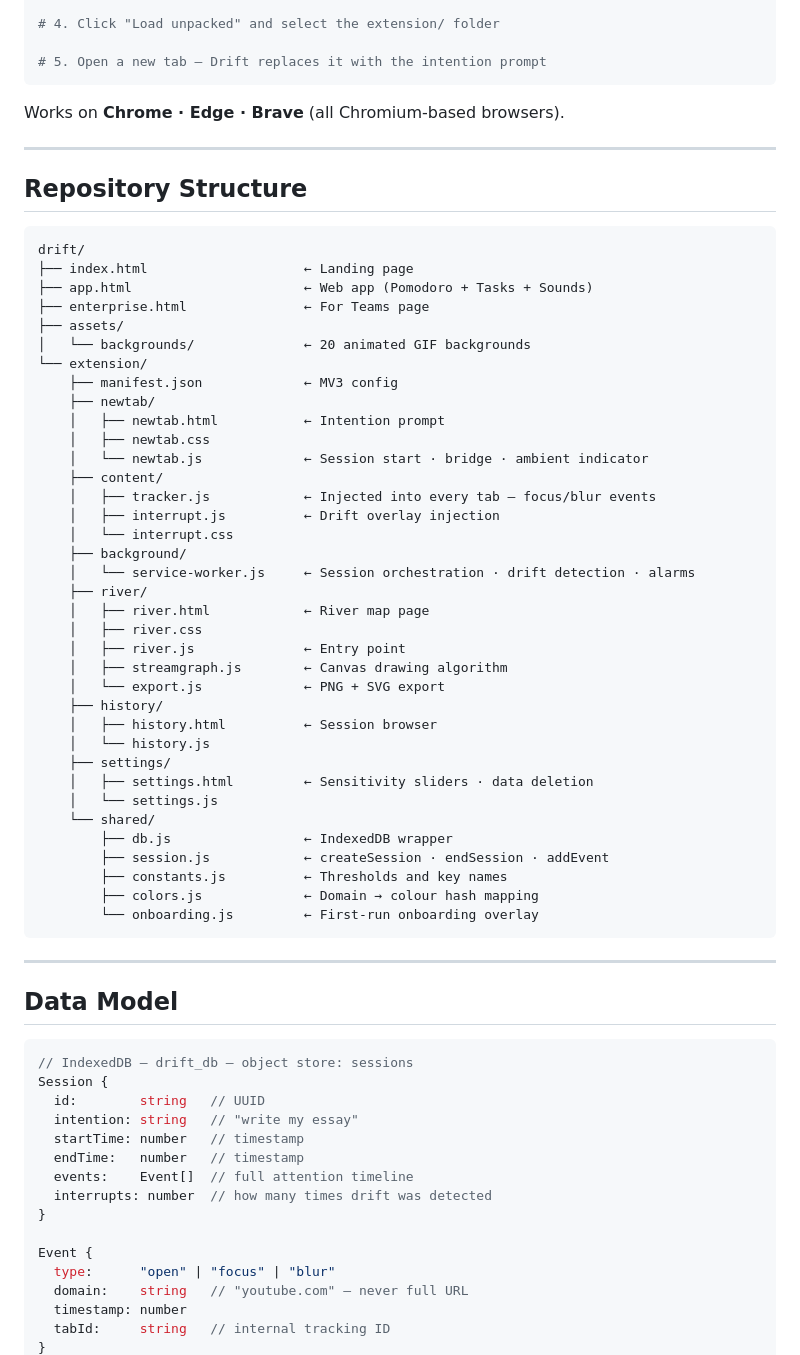
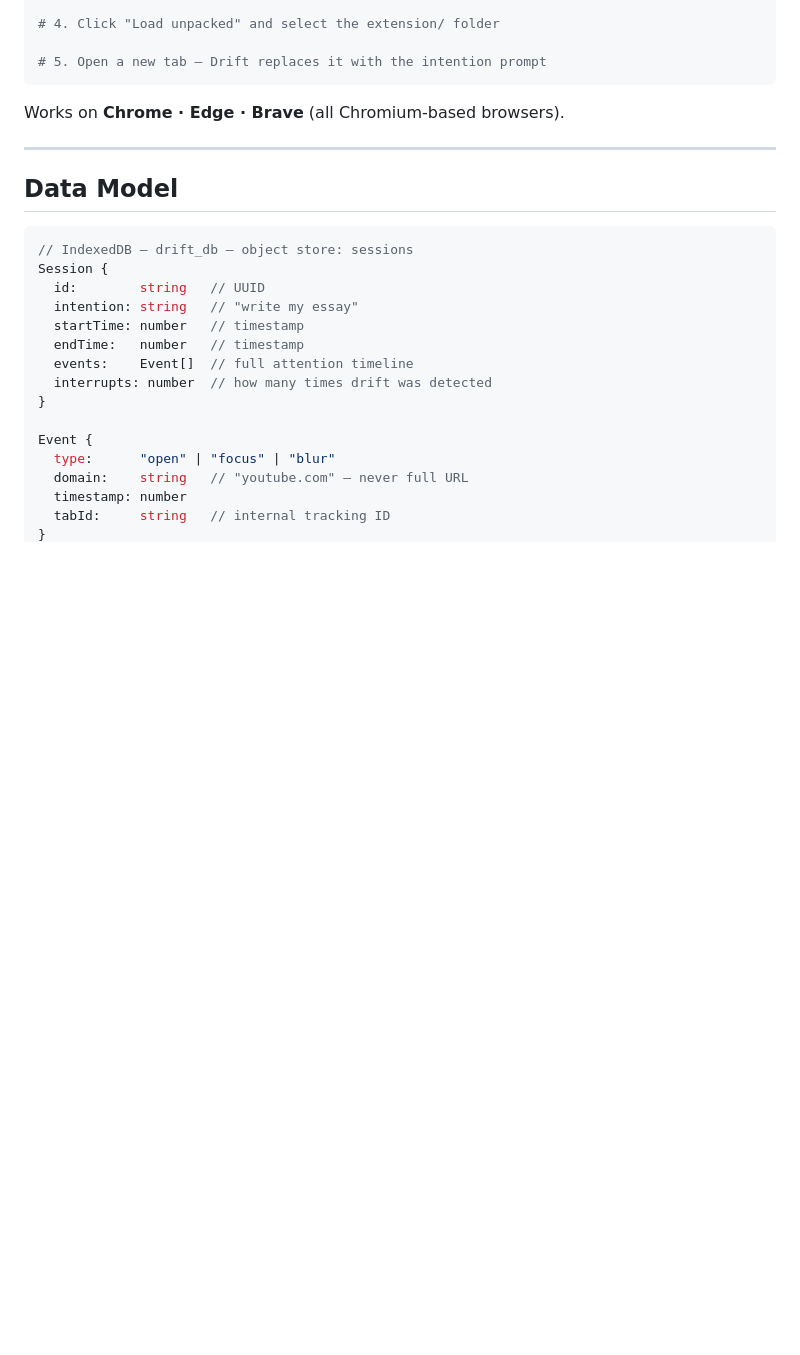
Before and after one commit to pensivevenus/Drift, a Markdown page: README.md, the part around the change. Drawn GitHub-style; blank space fills up the shorter version.

````diff
--- a/README.md
+++ b/README.md
@@ -225,49 +225,6 @@ Works on **Chrome · Edge · Brave** (all Chromium-based browsers).
 
 ---
 
-## Repository Structure
-
-```
-drift/
-├── index.html                    ← Landing page
-├── app.html                      ← Web app (Pomodoro + Tasks + Sounds)
-├── enterprise.html               ← For Teams page
-├── assets/
-│   └── backgrounds/              ← 20 animated GIF backgrounds
-└── extension/
-    ├── manifest.json             ← MV3 config
-    ├── newtab/
-    │   ├── newtab.html           ← Intention prompt
-    │   ├── newtab.css
-    │   └── newtab.js             ← Session start · bridge · ambient indicator
-    ├── content/
-    │   ├── tracker.js            ← Injected into every tab — focus/blur events
-    │   ├── interrupt.js          ← Drift overlay injection
-    │   └── interrupt.css
-    ├── background/
-    │   └── service-worker.js     ← Session orchestration · drift detection · alarms
-    ├── river/
-    │   ├── river.html            ← River map page
-    │   ├── river.css
-    │   ├── river.js              ← Entry point
-    │   ├── streamgraph.js        ← Canvas drawing algorithm
-    │   └── export.js             ← PNG + SVG export
-    ├── history/
-    │   ├── history.html          ← Session browser
-    │   └── history.js
-    ├── settings/
-    │   ├── settings.html         ← Sensitivity sliders · data deletion
-    │   └── settings.js
-    └── shared/
-        ├── db.js                 ← IndexedDB wrapper
-        ├── session.js            ← createSession · endSession · addEvent
-        ├── constants.js          ← Thresholds and key names
-        ├── colors.js             ← Domain → colour hash mapping
-        └── onboarding.js         ← First-run onboarding overlay
-```
-
----
-
 ## Data Model
 
 ```javascript
````
